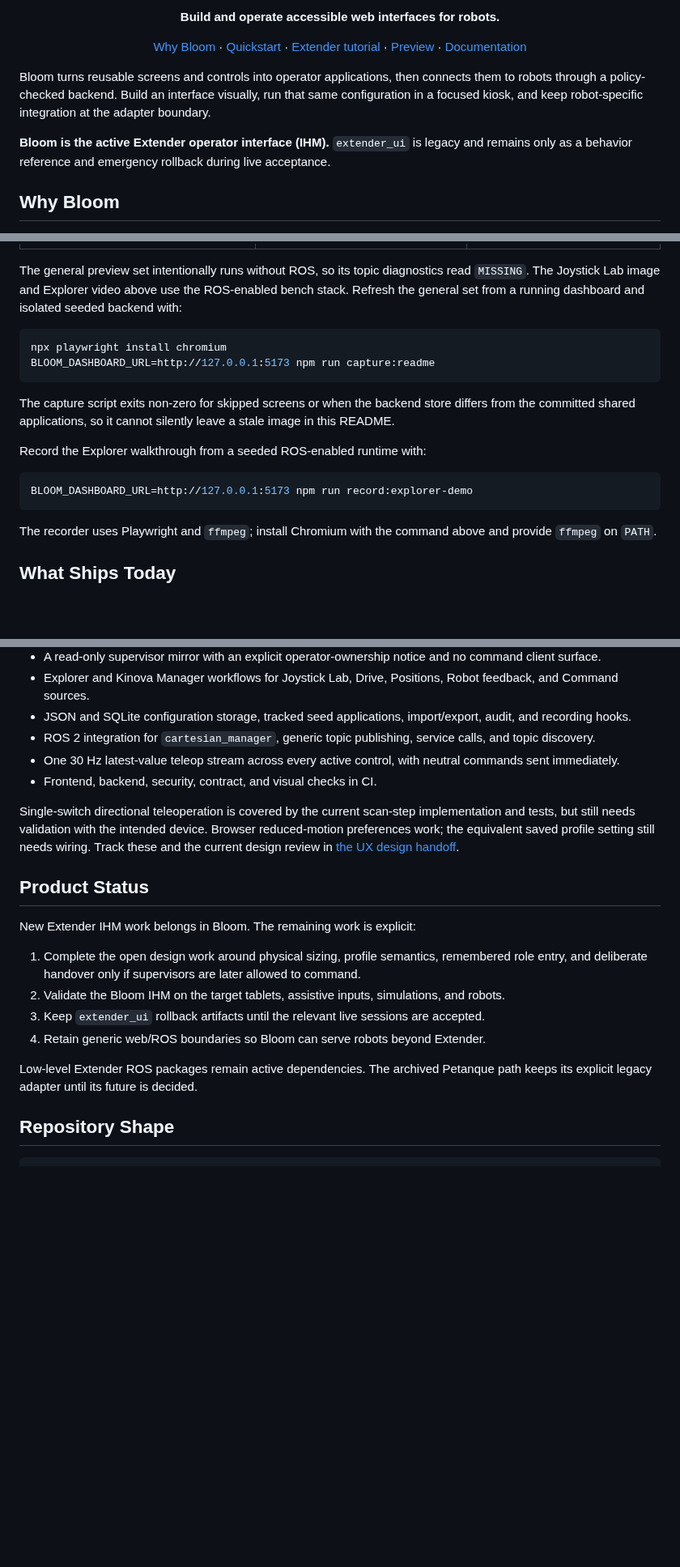
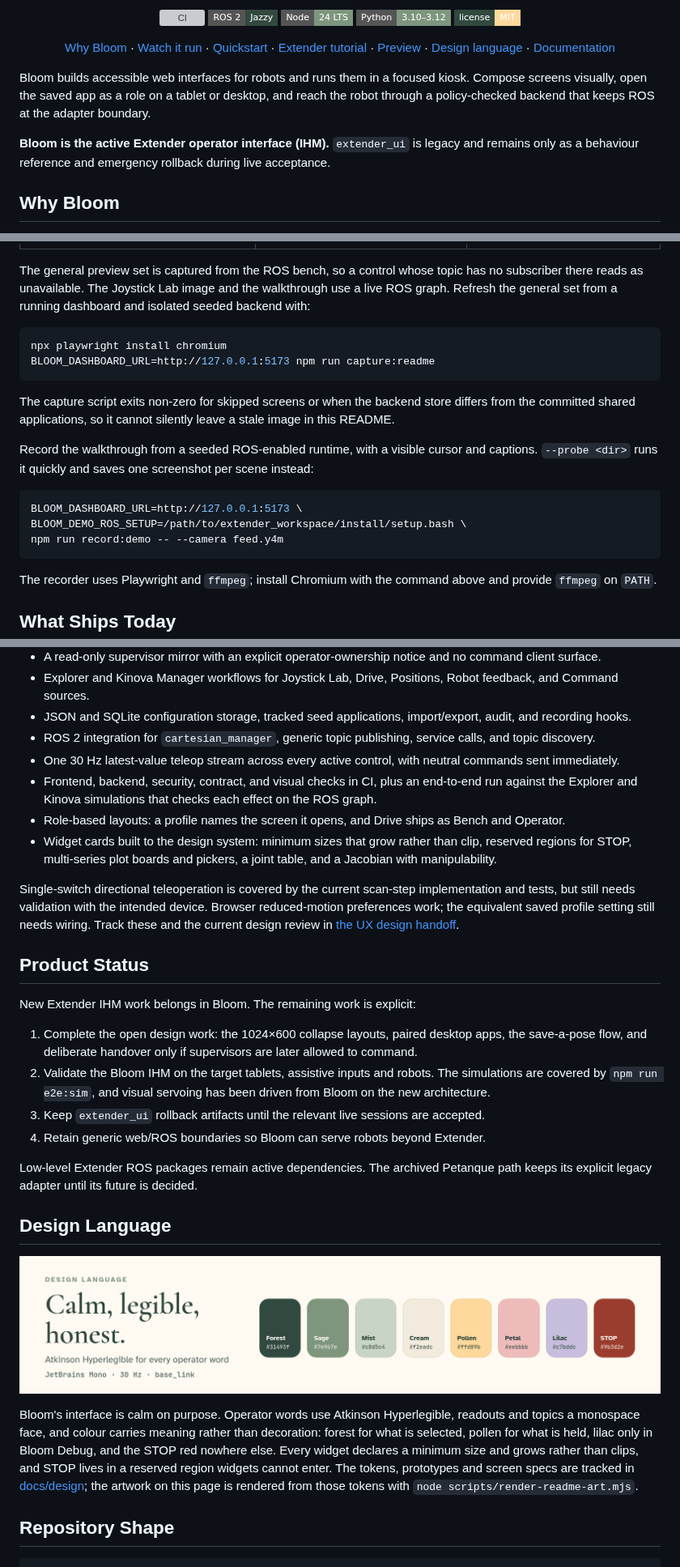
Before and after one commit to ISIR-EXTENDER/bloom, a Markdown page: README.md, 3 parts joined by grey strips. Shown at 81% size. GitHub-like rendering; pictures changed too: docs/assets/readme/design-language.png (added); folded sections open; badges without logos; blank space fills up the shorter version; grey boxes are pictures that could not be loaded.

````diff
--- a/README.md
+++ b/README.md
@@ -7,20 +5,26 @@
 <p align="center">
-  <strong>Build and operate accessible web interfaces for robots.</strong>
+  <a href="https://github.com/ISIR-EXTENDER/bloom/actions/workflows/ci.yml"><img alt="CI" src="https://github.com/ISIR-EXTENDER/bloom/actions/workflows/ci.yml/badge.svg" /></a>
+  <img alt="ROS 2 Jazzy" src="https://img.shields.io/badge/ROS%202-Jazzy-31493f?style=flat-square" />
+  <img alt="Node 24" src="https://img.shields.io/badge/Node-24%20LTS-7e967e?style=flat-square" />
+  <img alt="Python 3.10 to 3.12" src="https://img.shields.io/badge/Python-3.10%E2%80%933.12-7e967e?style=flat-square" />
+  <img alt="MIT license" src="https://img.shields.io/badge/license-MIT-ffd89b?style=flat-square&labelColor=31493f" />
 </p>
 
 <p align="center">
   <a href="#why-bloom">Why Bloom</a> ·
+  <a href="#watch-it-run">Watch it run</a> ·
   <a href="#quickstart">Quickstart</a> ·
   <a href="#extender-tutorial">Extender tutorial</a> ·
   <a href="#preview">Preview</a> ·
+  <a href="#design-language">Design language</a> ·
   <a href="#documentation">Documentation</a>
 </p>
 
-Bloom turns reusable screens and controls into operator applications, then connects them to robots through a
-policy-checked backend. Build an interface visually, run that same configuration in a focused kiosk, and keep
-robot-specific integration at the adapter boundary.
+Bloom builds accessible web interfaces for robots and runs them in a focused kiosk. Compose screens visually, open the
+saved app as a role on a tablet or desktop, and reach the robot through a policy-checked backend that keeps ROS at the
+adapter boundary.
 
-**Bloom is the active Extender operator interface (IHM).** `extender_ui` is legacy and remains only as a behavior
+**Bloom is the active Extender operator interface (IHM).** `extender_ui` is legacy and remains only as a behaviour
 reference and emergency rollback during live acceptance.
 
 ## Why Bloom
@@ -287,8 +301,8 @@ ros2 launch cartesian_manager kinova.launch.py use_simulation:=false robot_ip:=1
 
 </details>
 
-The general preview set intentionally runs without ROS, so its topic diagnostics read `MISSING`. The Joystick Lab
-image and Explorer video above use the ROS-enabled bench stack. Refresh the general set from a running dashboard and
+The general preview set is captured from the ROS bench, so a control whose topic has no subscriber there reads as
+unavailable. The Joystick Lab image and the walkthrough use a live ROS graph. Refresh the general set from a running dashboard and
 isolated seeded backend with:
 
 ```bash
@@ -299,10 +313,13 @@ BLOOM_DASHBOARD_URL=http://127.0.0.1:5173 npm run capture:readme
 The capture script exits non-zero for skipped screens or when the backend store differs from the committed shared
 applications, so it cannot silently leave a stale image in this README.
 
-Record the Explorer walkthrough from a seeded ROS-enabled runtime with:
+Record the walkthrough from a seeded ROS-enabled runtime, with a visible cursor and captions. `--probe <dir>` runs it
+quickly and saves one screenshot per scene instead:
 
 ```bash
-BLOOM_DASHBOARD_URL=http://127.0.0.1:5173 npm run record:explorer-demo
+BLOOM_DASHBOARD_URL=http://127.0.0.1:5173 \
+BLOOM_DEMO_ROS_SETUP=/path/to/extender_workspace/install/setup.bash \
+npm run record:demo -- --camera feed.y4m
 ```
 
 The recorder uses Playwright and `ffmpeg`; install Chromium with the command above and provide `ffmpeg` on `PATH`.
@@ -318,7 +335,11 @@ The recorder uses Playwright and `ffmpeg`; install Chromium with the command abo
 - JSON and SQLite configuration storage, tracked seed applications, import/export, audit, and recording hooks.
 - ROS 2 integration for `cartesian_manager`, generic topic publishing, service calls, and topic discovery.
 - One 30 Hz latest-value teleop stream across every active control, with neutral commands sent immediately.
-- Frontend, backend, security, contract, and visual checks in CI.
+- Frontend, backend, security, contract, and visual checks in CI, plus an end-to-end run against the Explorer and
+  Kinova simulations that checks each effect on the ROS graph.
+- Role-based layouts: a profile names the screen it opens, and Drive ships as Bench and Operator.
+- Widget cards built to the design system: minimum sizes that grow rather than clip, reserved regions for STOP,
+  multi-series plot boards and pickers, a joint table, and a Jacobian with manipulability.
 
 Single-switch directional teleoperation is covered by the current scan-step implementation and tests, but still needs
 validation with the intended device. Browser reduced-motion preferences work; the equivalent saved profile setting
@@ -328,14 +349,28 @@ still needs wiring. Track these and the current design review in [the UX design
 
 New Extender IHM work belongs in Bloom. The remaining work is explicit:
 
-1. Complete the open design work around physical sizing, profile semantics, remembered role entry, and deliberate
-   handover only if supervisors are later allowed to command.
-2. Validate the Bloom IHM on the target tablets, assistive inputs, simulations, and robots.
+1. Complete the open design work: the 1024×600 collapse layouts, paired desktop apps, the save-a-pose flow, and
+   deliberate handover only if supervisors are later allowed to command.
+2. Validate the Bloom IHM on the target tablets, assistive inputs and robots. The simulations are covered by
+   `npm run e2e:sim`, and visual servoing has been driven from Bloom on the new architecture.
 3. Keep `extender_ui` rollback artifacts until the relevant live sessions are accepted.
 4. Retain generic web/ROS boundaries so Bloom can serve robots beyond Extender.
 
 Low-level Extender ROS packages remain active dependencies. The archived Petanque path keeps its explicit legacy
 adapter until its future is decided.
+
+## Design Language
+
+<p align="center">
+  <img src="docs/assets/readme/design-language.png" alt="Bloom design language: Cormorant Garamond headings, Atkinson Hyperlegible operator words, JetBrains Mono readouts, and the forest, sage, mist, cream, pollen, petal, lilac and STOP palette." width="100%" />
+</p>
+
+Bloom's interface is calm on purpose. Operator words use Atkinson Hyperlegible, readouts and topics a monospace face,
+and colour carries meaning rather than decoration: forest for what is selected, pollen for what is held, lilac only in
+Bloom Debug, and the STOP red nowhere else. Every widget declares a minimum size and grows rather than clips, and STOP
+lives in a reserved region widgets cannot enter. The tokens, prototypes and screen specs are tracked in
+[docs/design](docs/design); the artwork on this page is rendered from those tokens with
+`node scripts/render-readme-art.mjs`.
 
 ## Repository Shape
 
````
Also changed, not shown: other parts of README.md (+50 -39 lines), docs/operator-runtime.md (+4 -3 lines), docs/assets/readme/demo-poster.png (added), docs/assets/readme/hero.png (added), 1 other file.
